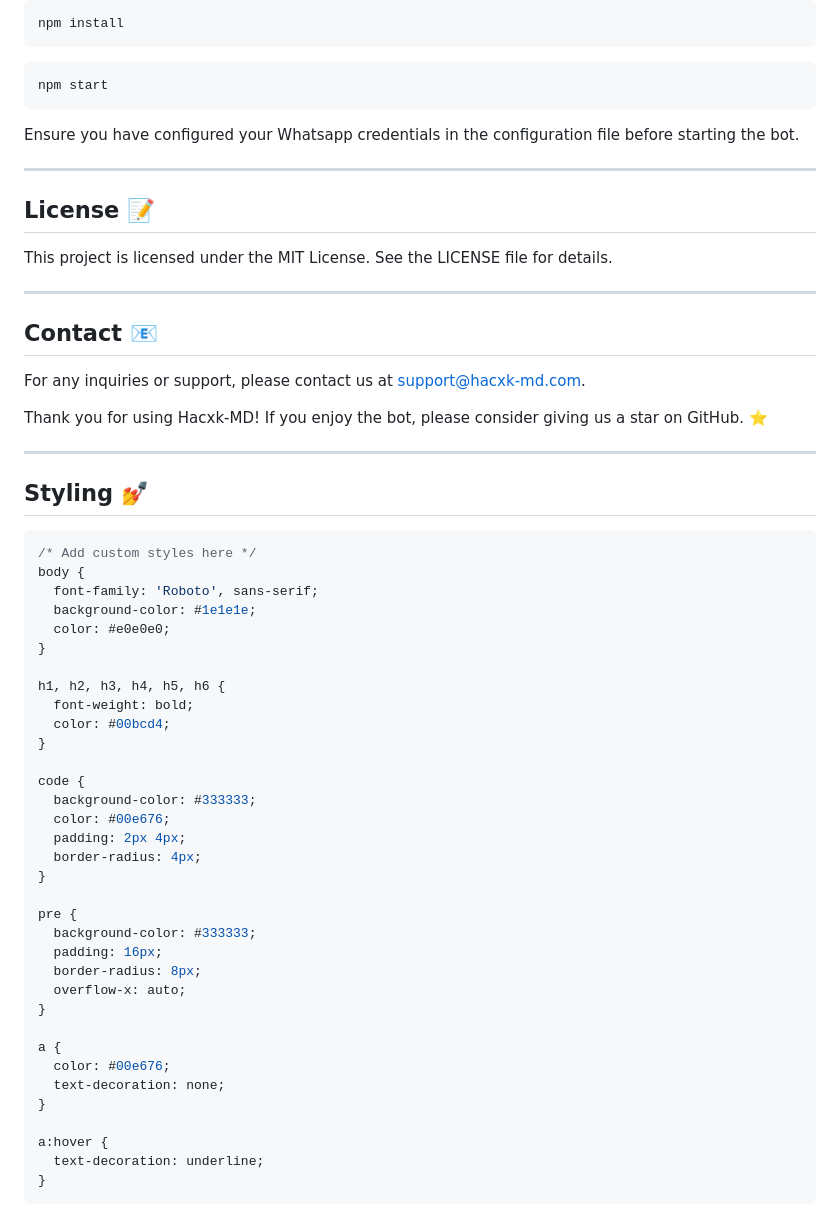
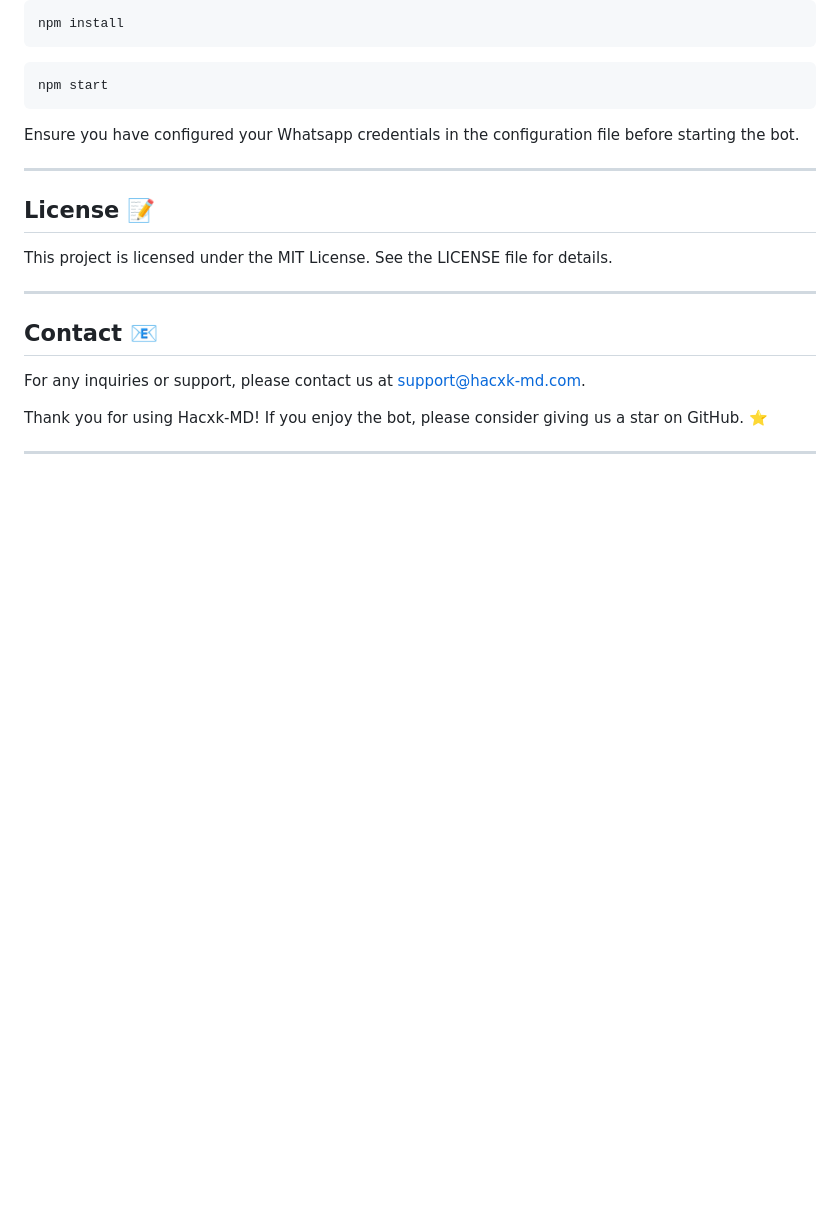
Before and after one commit to zaidnizam/Hacxk-MDjg, a Markdown page: README.md, the part around the change. GitHub-like rendering; blank space fills up the shorter version.

````diff
--- a/README.md
+++ b/README.md
@@ -153,42 +153,3 @@ For any inquiries or support, please contact us at support@hacxk-md.com.
 Thank you for using Hacxk-MD! If you enjoy the bot, please consider giving us a star on GitHub. ⭐
 
 ---
-
-## Styling 💅
-
-```css
-/* Add custom styles here */
-body {
-  font-family: 'Roboto', sans-serif;
-  background-color: #1e1e1e;
-  color: #e0e0e0;
-}
-
-h1, h2, h3, h4, h5, h6 {
-  font-weight: bold;
-  color: #00bcd4;
-}
-
-code {
-  background-color: #333333;
-  color: #00e676;
-  padding: 2px 4px;
-  border-radius: 4px;
-}
-
-pre {
-  background-color: #333333;
-  padding: 16px;
-  border-radius: 8px;
-  overflow-x: auto;
-}
-
-a {
-  color: #00e676;
-  text-decoration: none;
-}
-
-a:hover {
-  text-decoration: underline;
-}
-```
````
